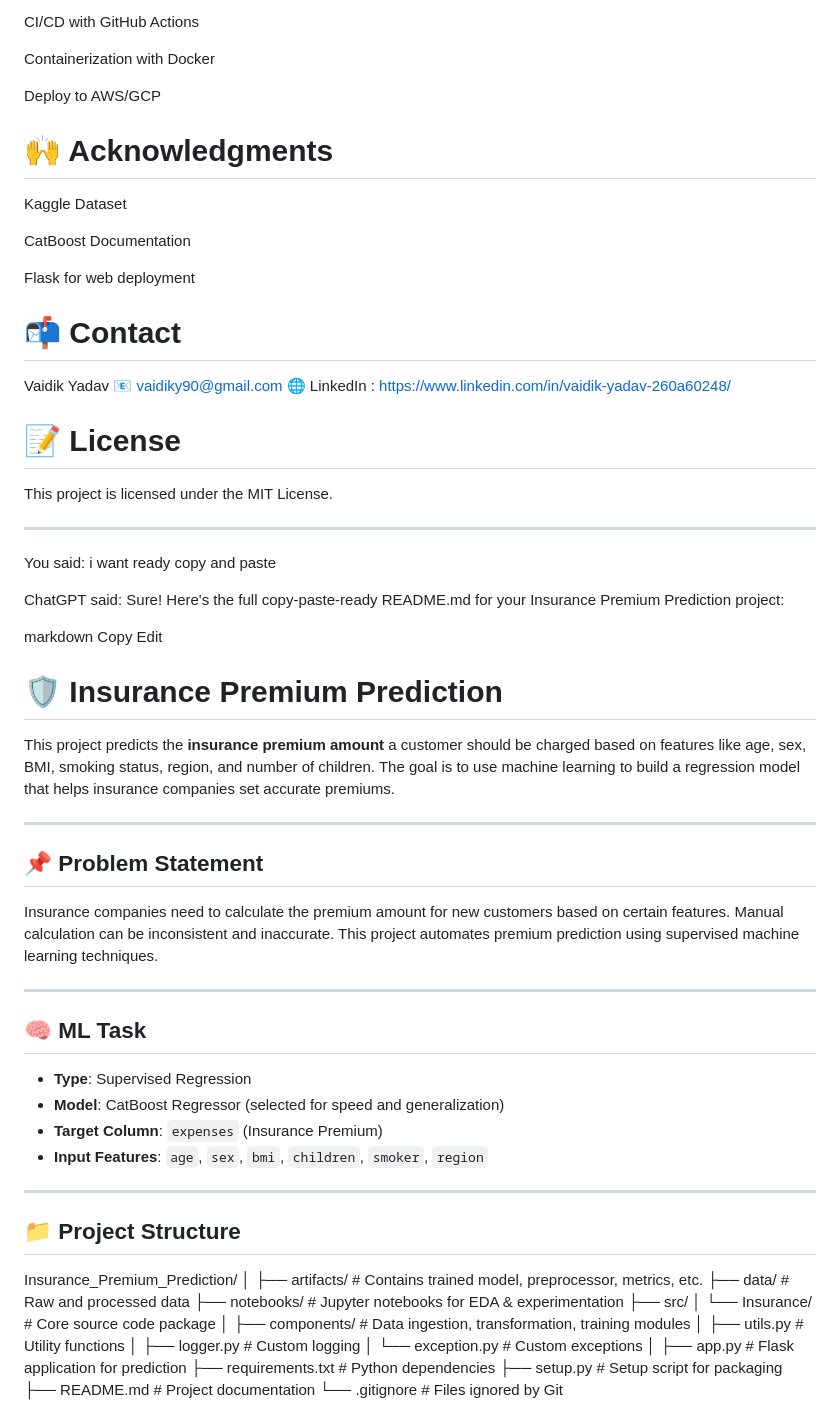
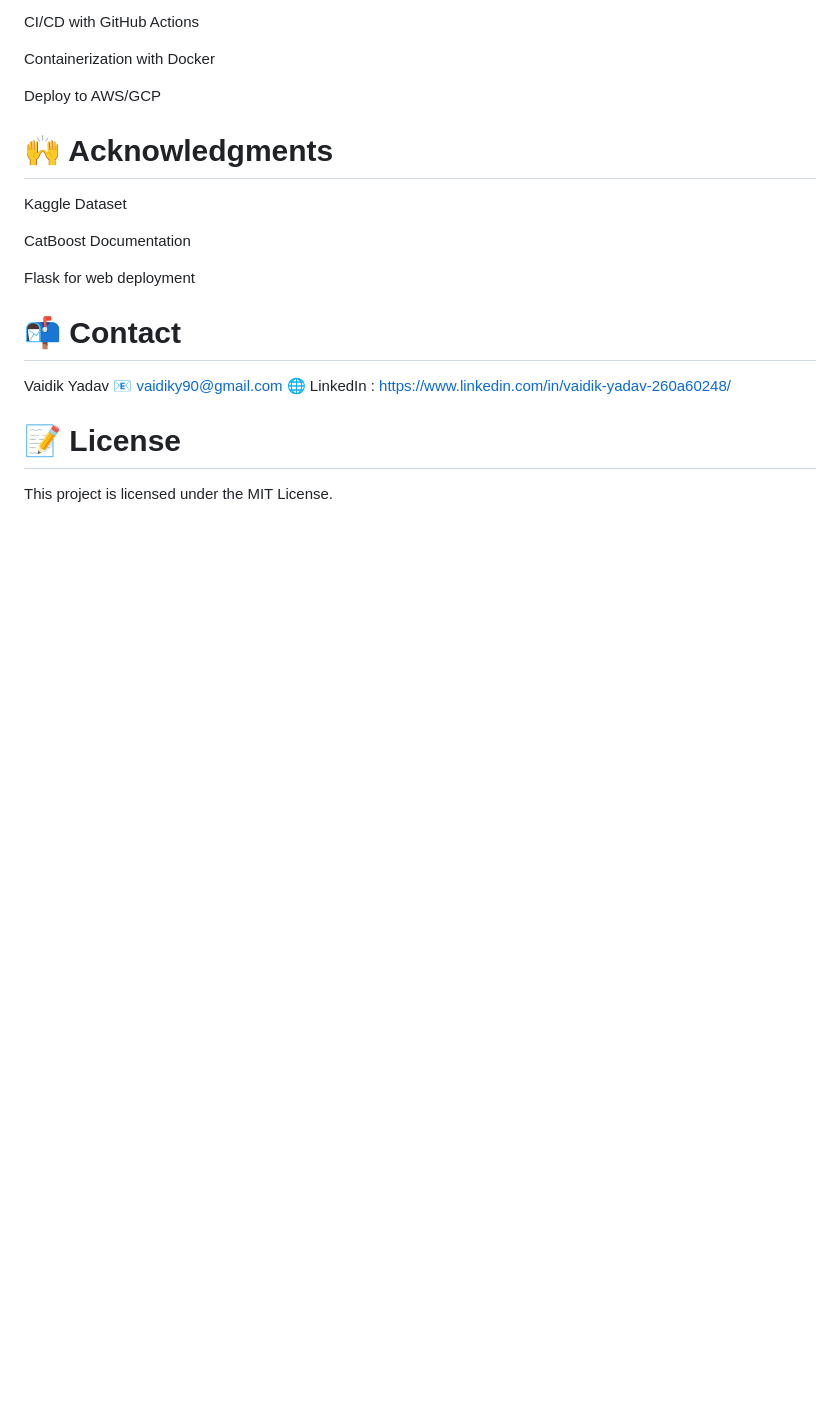
Before and after one commit to Vaidik26/Insurance_Premium, a Markdown page: README.md, the part around one of its changes. Rendered like a GitHub page; blank space fills up the shorter version.

```diff
--- a/README.md
+++ b/README.md
@@ -160,65 +160,3 @@ Vaidik Yadav
 
 # 📝 License
 This project is licensed under the MIT License.
-
----
-
-
-
-
-
-
-
-
-
-You said:
-i want ready copy and paste
-
-
-ChatGPT said:
-Sure! Here's the full copy-paste-ready README.md for your Insurance Premium Prediction project:
-
-markdown
-Copy
-Edit
-# 🛡️ Insurance Premium Prediction
-
-This project predicts the **insurance premium amount** a customer should be charged based on features like age, sex, BMI, smoking status, region, and number of children. The goal is to use machine learning to build a regression model that helps insurance companies set accurate premiums.
-
----
-
-## 📌 Problem Statement
-
-Insurance companies need to calculate the premium amount for new customers based on certain features. Manual calculation can be inconsistent and inaccurate. This project automates premium prediction using supervised machine learning techniques.
-
----
-
-## 🧠 ML Task
-
-- **Type**: Supervised Regression
-- **Model**: CatBoost Regressor (selected for speed and generalization)
-- **Target Column**: `expenses` (Insurance Premium)
-- **Input Features**: `age`, `sex`, `bmi`, `children`, `smoker`, `region`
-
----
-
-## 📁 Project Structure
-
-Insurance_Premium_Prediction/
-│
-├── artifacts/ # Contains trained model, preprocessor, metrics, etc.
-├── data/ # Raw and processed data
-├── notebooks/ # Jupyter notebooks for EDA & experimentation
-├── src/
-│ └── Insurance/ # Core source code package
-│ ├── components/ # Data ingestion, transformation, training modules
-│ ├── utils.py # Utility functions
-│ ├── logger.py # Custom logging
-│ └── exception.py # Custom exceptions
-│
-├── app.py # Flask application for prediction
-├── requirements.txt # Python dependencies
-├── setup.py # Setup script for packaging
-├── README.md # Project documentation
-└── .gitignore # Files ignored by Git
-
```
Also changed, not shown: other parts of README.md (+0 -119 lines).
